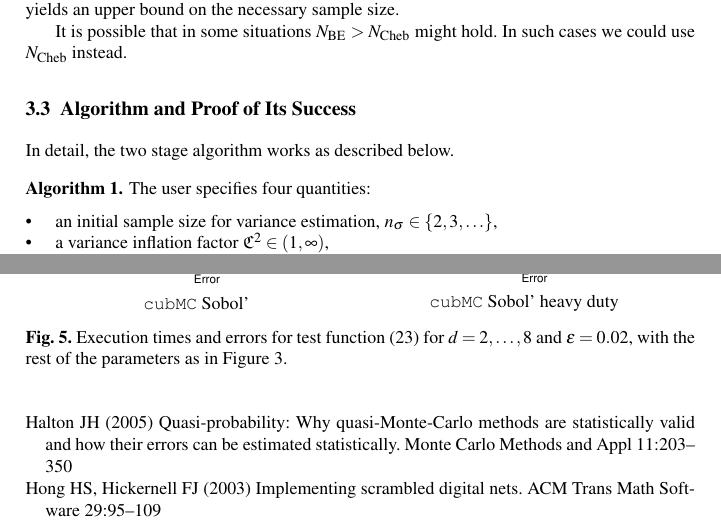
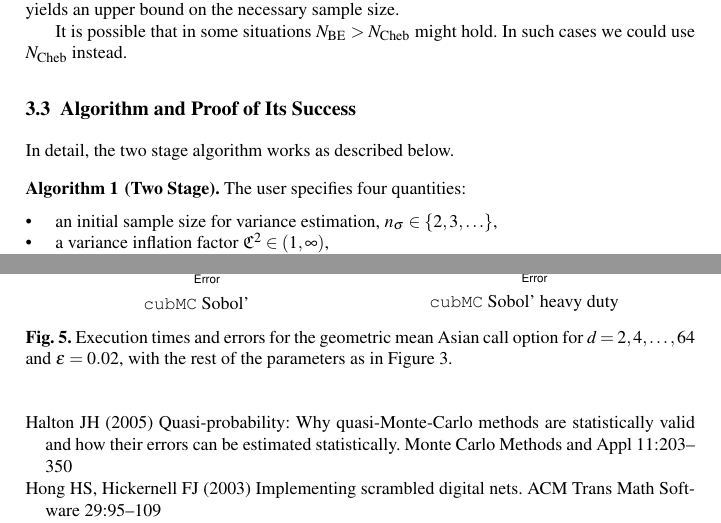
Before and after one commit to fjhickernell/Adaptive_MC_repo, a LaTeX thesis (AdaptiveMCProbErrAnali.tex): two parts of pages 8 and 16 of 17, joined at a grey line, cut so that both start at the same text. Compiled offline with pdfLaTeX.

Commit message:
checked after resolving conflicts

```diff
--- a/AdaptiveMCProbErrAnali.tex
+++ b/AdaptiveMCProbErrAnali.tex
@@ -541,7 +541,7 @@ In detail, the two stage algorithm works
 as described below.
 
 
-\begin{algo} \label{twostagealgo} The user specifies
+\begin{algo}[Two Stage] \label{twostagealgo} The user specifies
 four quantities:
 \begin{itemize}
 \item
@@ -775,7 +775,7 @@ Figure \ref{GaussianTestFunHDFig} repeats the simulation shown in Figure \ref{Ga
 \begin{minipage}{5.7cm} \centering \includegraphics[width=5.7cm]{geomeaniidheavyErrTime.eps} \\ {\tt cubMC} i.i.d heavy duty \end{minipage}
 \begin{minipage}{5.7cm} \centering \includegraphics[width=5.7cm]{geomeanSobolErrTime.eps} \\ {\tt cubMC} Sobol' \end{minipage}
 \begin{minipage}{5.7cm} \centering \includegraphics[width=5.7cm]{geomeanSobolheavyErrTime.eps} \\ {\tt cubMC} Sobol' heavy duty \end{minipage}
-\caption{Execution times and errors for test function \eqref{GaussianTestFun} for $d=2, \ldots, 8$ and $\varepsilon=0.02$, with the rest of the parameters as in Figure \ref{GaussianTestFunFig}.\label{GaussianTestFunHDFig}}
+\caption{Execution times and errors for the geometric mean Asian call option for $d=2, 4, \ldots, 64$ and $\varepsilon=0.02$, with the rest of the parameters as in Figure \ref{GaussianTestFunFig}.\label{GaussianTestFunHDFig}}
 \end{figure}
 
 \section{Discussion}
```
Also changed, not shown: AdaptiveMCProbErrAnali.pdf, 2 other files.
